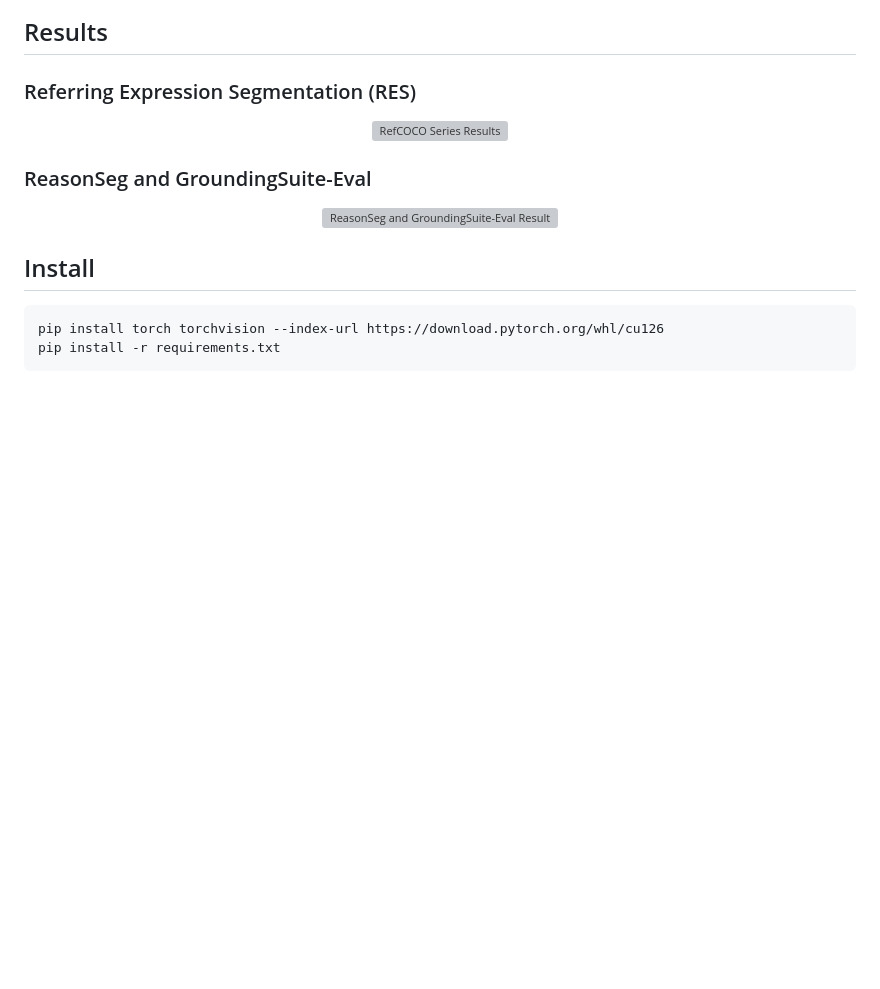
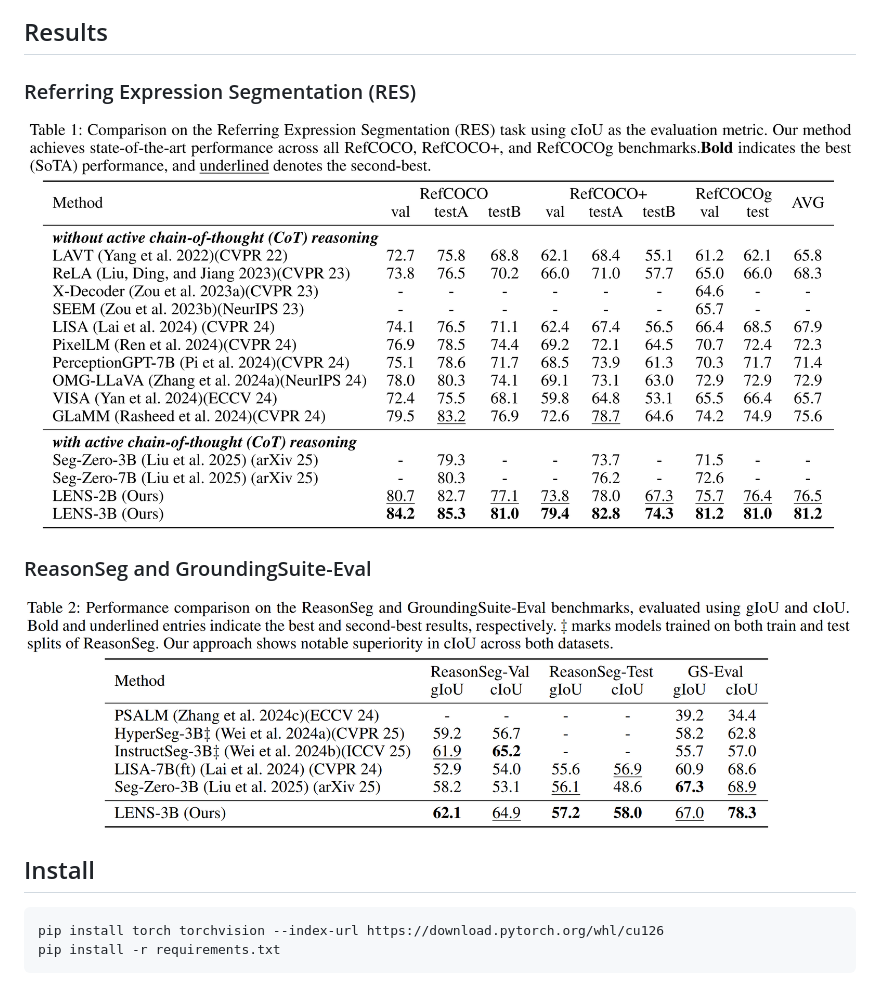
Before and after one commit to hustvl/LENS, a Markdown page: README.md, the part around the change. Drawn GitHub-style; blank space fills up the shorter version; grey boxes are pictures that could not be loaded.

```diff
--- a/README.md
+++ b/README.md
@@ -24,12 +24,12 @@ Text-prompted image segmentation enables fine-grained visual understanding and i
 ## Results
 ### Referring Expression Segmentation (RES)
 <p align="center">
-  <img src="./asserts/res1.jpg" alt="RefCOCO Series Results">
+  <img src="./asserts/res1.png" alt="RefCOCO Series Results">
 </p>
 
 ### ReasonSeg and GroundingSuite-Eval
 <p align="center">
-  <img src="./asserts/res2.jpg" alt="ReasonSeg and GroundingSuite-Eval Results">
+  <img src="./asserts/res2.png" alt="ReasonSeg and GroundingSuite-Eval Results">
 </p>
 
 ## Install
```
